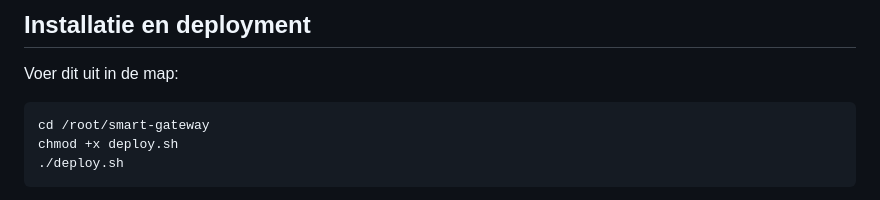
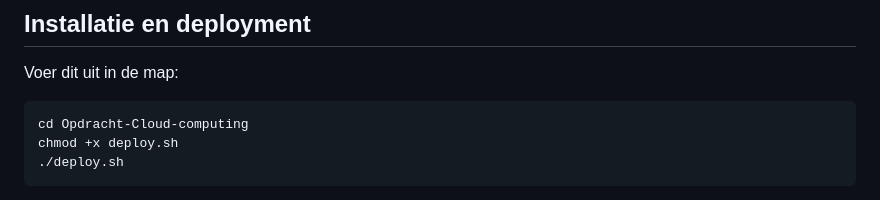
Before and after one commit to KevinBakeland/Opdracht-Cloud-computing, a Markdown page: readme.md, the part around the change. Drawn GitHub-style.

Commit message:
Hoe je de opdracht start juist veranderd

````diff
--- a/readme.md
+++ b/readme.md
@@ -41,7 +41,7 @@ Node-RED is mijn centrale verwerkingslaag in dit project en bevat drie hoofdblok
 Voer dit uit in de map:
 
 ```bash
-cd /root/smart-gateway
+cd Opdracht-Cloud-computing
 chmod +x deploy.sh
 ./deploy.sh
 ```
````
